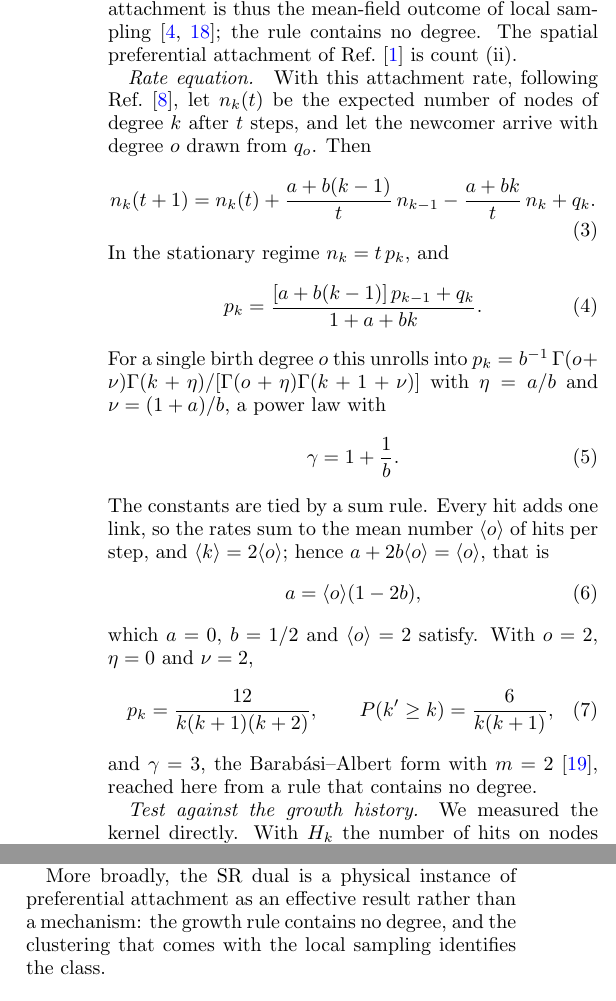
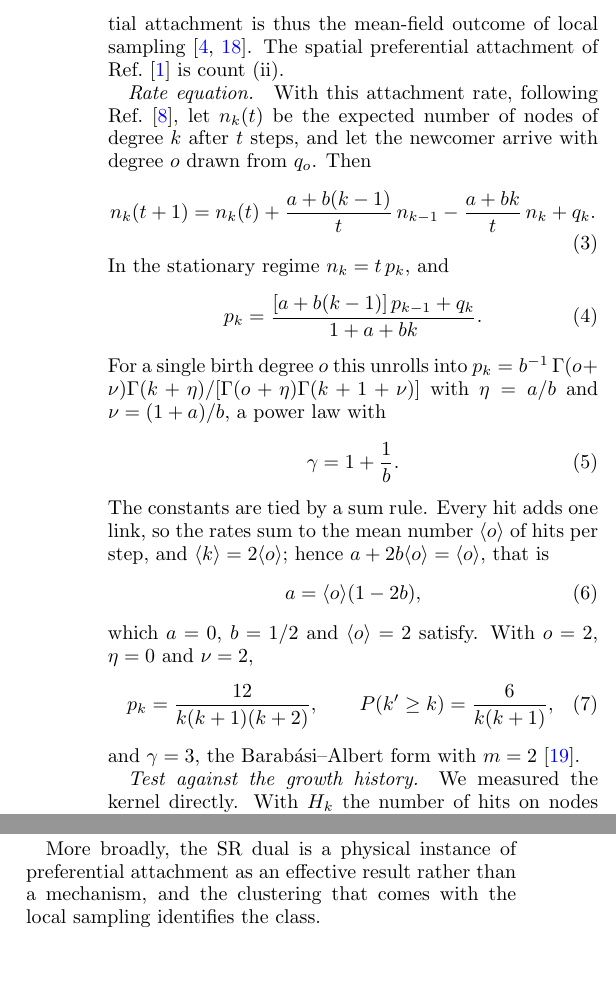
Before and after one commit to av2atgh/scalerich, a LaTeX paper (manuscript.tex): two parts of the columns of pages 4 and 10 of 11, joined at a grey line, cut so that both start at the same text, the shorter picture padded with empty space. Compiled offline with pdfLaTeX.

Commit message:
Remove imprecise 'rule contains no degree' statements

```diff
--- a/manuscript.tex
+++ b/manuscript.tex
@@ -282,7 +282,7 @@ the long ones.
 Both counts give an attachment rate linear in the degree, $(a+bk)/t$ with $a=0$ and
 $b=2/\langle n\rangle=1/2$, exact within mean field because $\langle n\rangle=4$ is exact.
 Preferential attachment is thus the mean-field outcome of local
-sampling~\cite{vazquez2003,vazquezbook}; the rule contains no degree. The spatial
+sampling~\cite{vazquez2003,vazquezbook}. The spatial
 preferential attachment of Ref.~\cite{both2026} is count (ii).
 
 \paragraph*{Rate equation.}
@@ -317,8 +317,7 @@ which $a=0$, $b=1/2$ and $\langle o\rangle=2$ satisfy. With $o=2$, $\eta=0$ and
   p_k=\frac{12}{k(k+1)(k+2)},\qquad P(k'\ge k)=\frac{6}{k(k+1)},
   \label{eq:pk}
 \end{equation}
-and $\gamma=3$, the Barab\'asi--Albert form with $m=2$~\cite{barabasi1999}, reached here
-from a rule that contains no degree.
+and $\gamma=3$, the Barab\'asi--Albert form with $m=2$~\cite{barabasi1999}.
 
 \paragraph*{Test against the growth history.}
 We measured the kernel directly. With $H_k$ the number of hits on nodes of degree $k$
@@ -826,8 +824,7 @@ Ref.~\cite{both2026} is not specified in its main text. Finally, the growth of t
 consistent with both a log-quadratic and a weak power law over the range studied.
 
 More broadly, the SR dual is a physical instance of preferential attachment as an
-effective result rather than a mechanism: the growth rule contains no degree, and
-the clustering that comes with the local sampling identifies the class.
+effective result rather than a mechanism, and the clustering that comes with the local sampling identifies the class.
 
 \begin{acknowledgments}
 All code is available at \url{https://github.com/av2atgh/scalerich}.
```
Also changed, not shown: manuscript.pdf, manuscript.tex (5 more changed lines).
